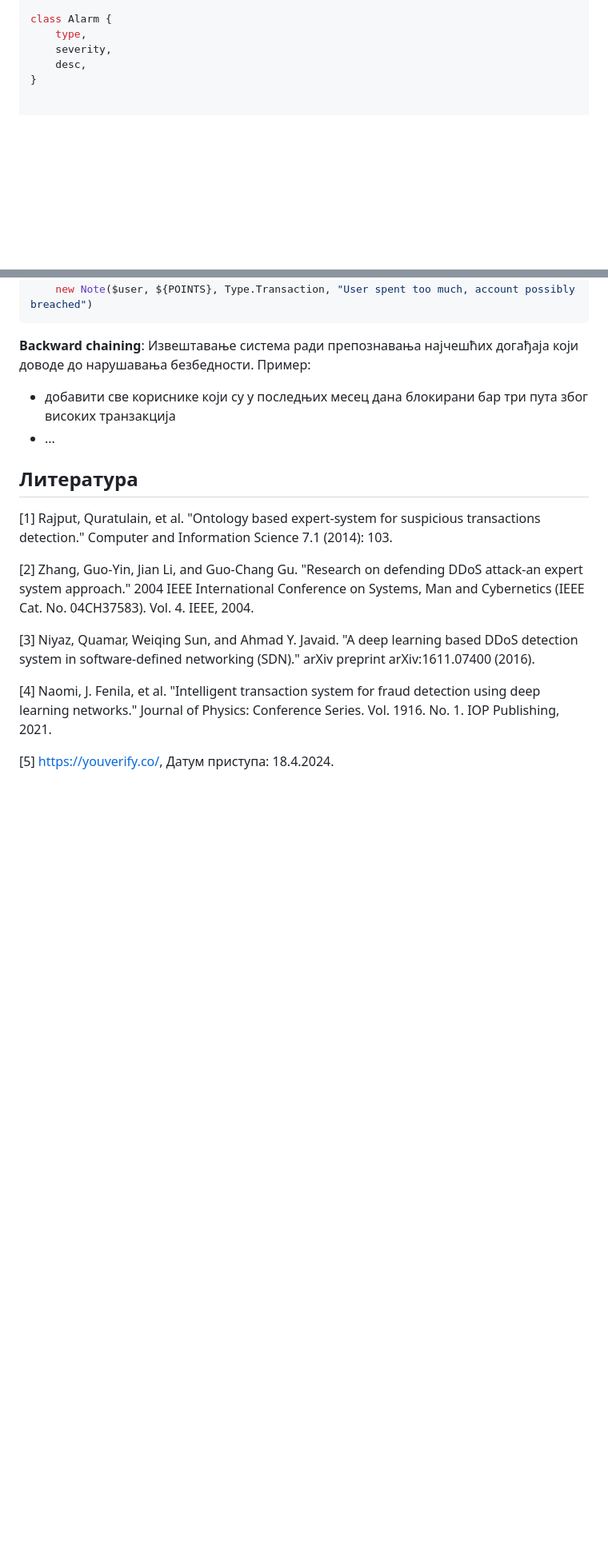
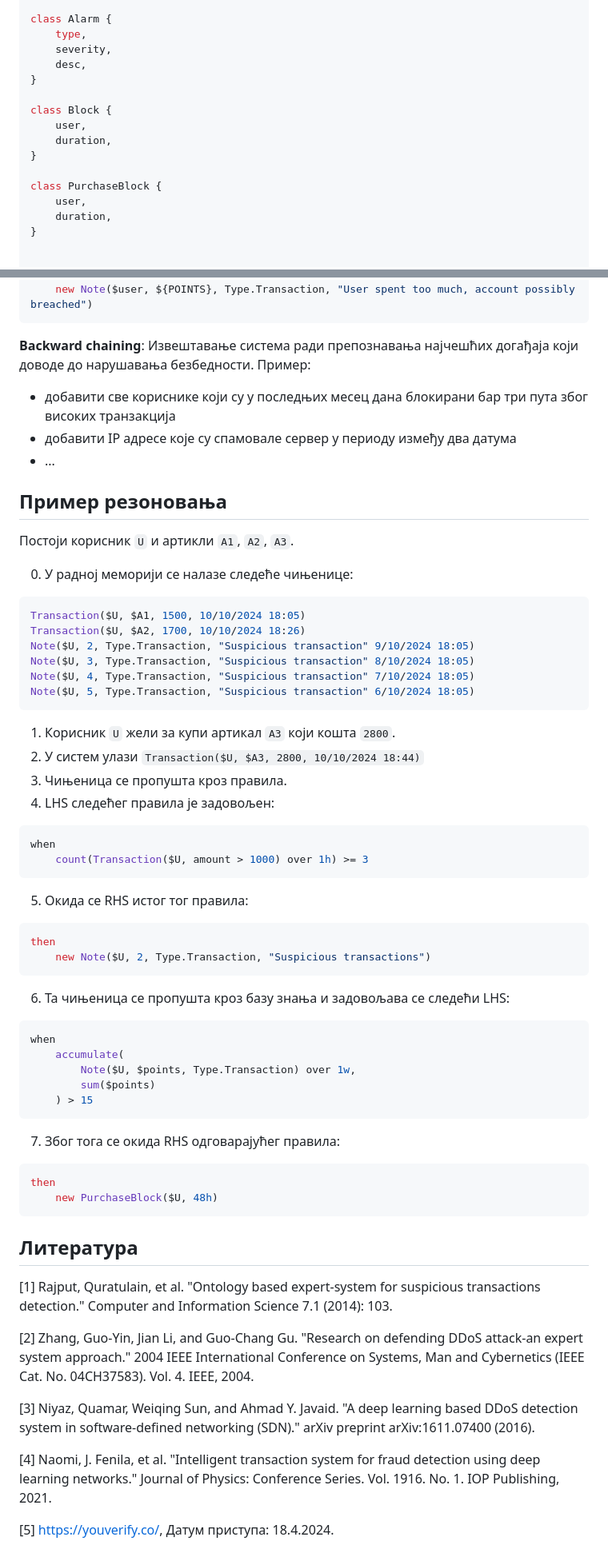
Before and after one commit to magley/ises, a Markdown page: docs/projProposal.md, 2 parts joined by grey strips. Shown: that part at 80% size. Drawn GitHub-style; blank space fills up the shorter version.

Commit message:
docs: Add example for reasoning in the project proposal

````diff
--- a/docs/projProposal.md
+++ b/docs/projProposal.md
@@ -92,6 +97,16 @@ class Alarm {
     type,
     severity,
     desc,
+}
+
+class Block {
+    user,
+    duration,
+}
+
+class PurchaseBlock {
+    user,
+    duration,
 }
 
 
@@ -211,8 +235,59 @@ then
 ```
 
 **Backward chaining**: Извештавање система ради препознавања најчешћих догађаја који доводе до нарушавања безбедности. Пример:
+
 - добавити све кориснике који су у последњих месец дана блокирани бар три пута због високих транзакција
+- добавити IP адресе које су спамовале сервер у периоду између два датума
 - ...
+
+## Пример резоновања
+
+Постоји корисник `U` и артикли `A1`, `A2`, `A3`.
+
+0. У радној меморији се налазе следеће чињенице:
+
+```java
+Transaction($U, $A1, 1500, 10/10/2024 18:05)
+Transaction($U, $A2, 1700, 10/10/2024 18:26)
+Note($U, 2, Type.Transaction, "Suspicious transaction" 9/10/2024 18:05)
+Note($U, 3, Type.Transaction, "Suspicious transaction" 8/10/2024 18:05)
+Note($U, 4, Type.Transaction, "Suspicious transaction" 7/10/2024 18:05)
+Note($U, 5, Type.Transaction, "Suspicious transaction" 6/10/2024 18:05)
+```
+
+1. Корисник `U` жели за купи артикал `A3` који кошта `2800`.
+2. У систем улази `Transaction($U, $A3, 2800, 10/10/2024 18:44)`
+3. Чињеница се пропушта кроз правила.
+4. LHS следећег правила је задовољен:
+
+```ruby
+when
+    count(Transaction($U, amount > 1000) over 1h) >= 3
+```
+
+5. Окида се RHS истог тог правила:
+
+```ruby
+then
+    new Note($U, 2, Type.Transaction, "Suspicious transactions")
+```
+
+6. Та чињеница се пропушта кроз базу знања и задовољава се следећи LHS:
+
+```ruby
+when
+    accumulate(
+        Note($U, $points, Type.Transaction) over 1w,
+        sum($points)
+    ) > 15
+```
+
+7. Због тога се окида RHS одговарајућег правила:
+
+```ruby
+then
+    new PurchaseBlock($U, 48h)
+```
 
 ## Литература
 
````
Also changed, not shown: other parts of docs/projProposal.md (+36 -22 lines).
